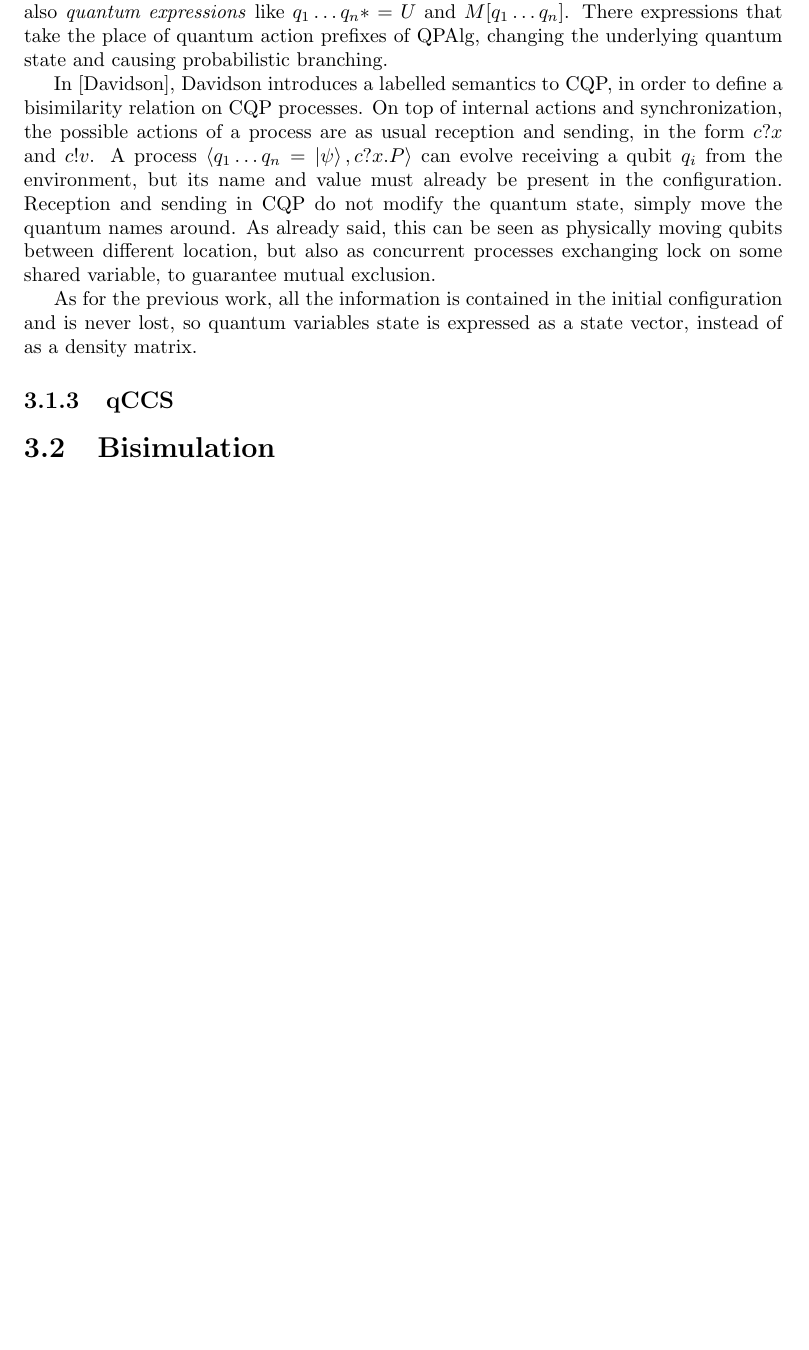
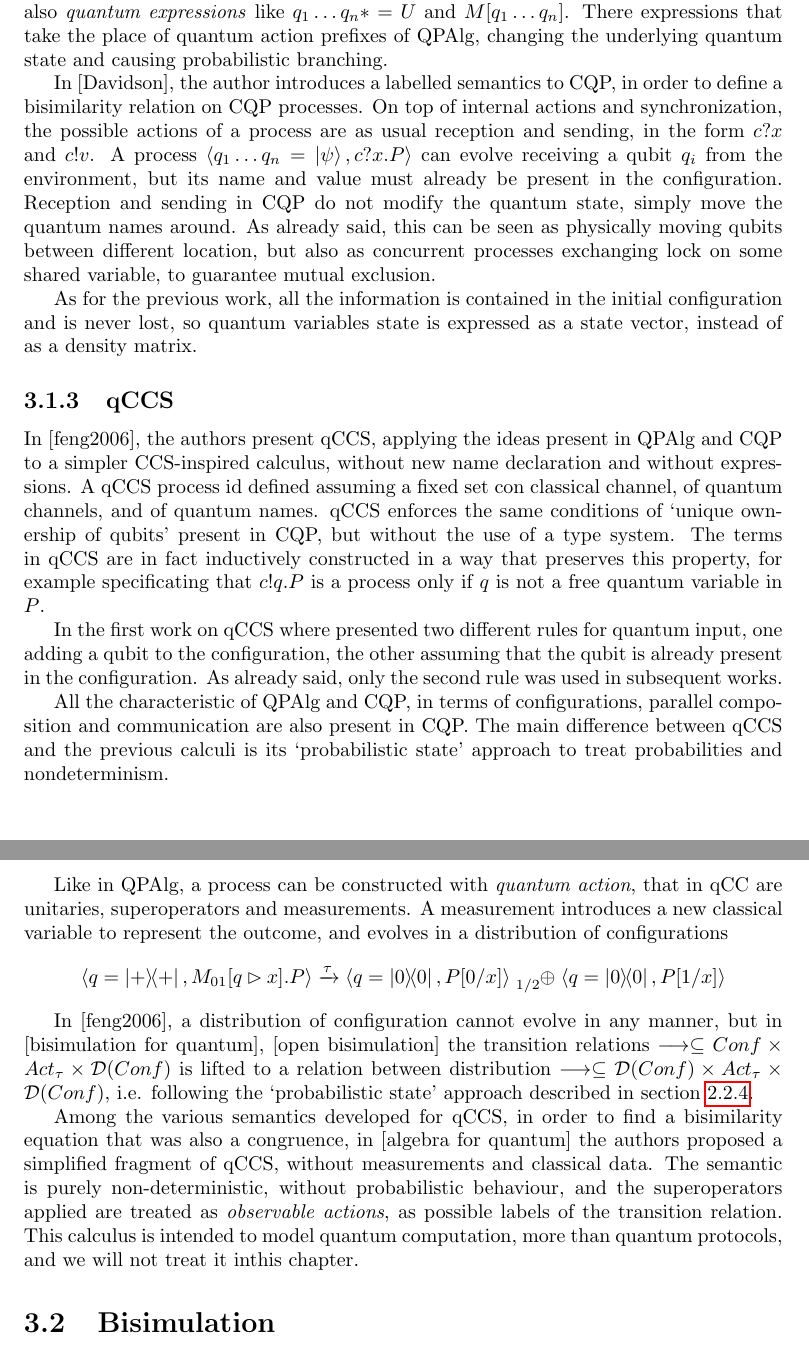
Before and after one commit to gabted/tesi_quantum, a LaTeX thesis (main.tex, which reads chapter3/quantum_proc_calculi.tex): part of page 18 of 27 before the commit and two parts of pages 18 and 19 of 28 after it, the two joined at a grey line, cut so that both start at the same text, the shorter picture padded with empty space. Compiled offline with pdfLaTeX.

Commit message:
ended state of the art on qCCs semantic, missing davidson mixed configuration semantic

```diff
--- a/chapter3/quantum_proc_calculi.tex
+++ b/chapter3/quantum_proc_calculi.tex
@@ -87,9 +87,30 @@ CQP is based on the typed pi calculus, with constructs to create new (typed) cha
 Thanks to its type system, CQP supports integers and arithmetic expressions, and also \textit{quantum expressions} like $q_1\ldots q_n *= U$ and $M[q_1 \ldots q_n]$. There expressions that take the place of quantum action prefixes of QPAlg, changing the underlying quantum state and causing probabilistic branching.
 
 
-In [Davidson], Davidson introduces a labelled semantics  to CQP, in order to define a bisimilarity relation on CQP processes. On top of internal actions and synchronization, the possible actions of a process are as usual reception and sending, in the form $c?x$ and $c!v$. A process $\confw{q_1 \ldots q_n = \kp, c?x.P}$ can evolve receiving a qubit $q_i$ from the environment, but its name and value must already be present in the configuration. Reception and sending in CQP do not modify the quantum state, simply move the quantum names around. As already said, this can be seen as physically moving qubits between different location, but also as concurrent processes exchanging lock on some shared variable, to guarantee mutual exclusion.
+In [Davidson], the author introduces a labelled semantics  to CQP, in order to define a bisimilarity relation on CQP processes. On top of internal actions and synchronization, the possible actions of a process are as usual reception and sending, in the form $c?x$ and $c!v$. A process $\confw{q_1 \ldots q_n = \kp, c?x.P}$ can evolve receiving a qubit $q_i$ from the environment, but its name and value must already be present in the configuration. Reception and sending in CQP do not modify the quantum state, simply move the quantum names around. As already said, this can be seen as physically moving qubits between different location, but also as concurrent processes exchanging lock on some shared variable, to guarantee mutual exclusion.
 
 
 As for the previous work, all the information is contained in the initial configuration and is never lost, so quantum variables state is expressed as a state vector, instead of as a density matrix.
 
 \subsection{qCCS}
+
+In [feng2006], the authors present qCCS, applying the ideas present in QPAlg and CQP to a simpler CCS-inspired calculus, without new name declaration and without expressions. A qCCS process id defined assuming a fixed set con classical channel, of quantum channels, and of quantum names. qCCS enforces the same conditions of "unique ownership of qubits" present in CQP, but without the use of a type system. The terms in qCCS are in fact inductively constructed in a way that preserves this property, for example specificating that $c!q.P$ is a process only if $q$ is not a free quantum variable in $P$.
+
+
+In the first work on qCCS where presented two different rules for quantum input, one adding a qubit to the configuration, the other assuming that the qubit is already present in the configuration. As already said, only the second rule was used in subsequent works.
+
+
+All the characteristic of QPAlg and CQP, in terms of configurations, parallel composition and communication are also present in CQP. The main difference between qCCS and the previous calculi is its "probabilistic state" approach to treat probabilities and nondeterminism.
+
+
+Like in QPAlg, a process can be constructed with \textit{quantum action}, that in qCC  are unitaries, superoperators and measurements. A measurement introduces a new classical variable to represent the outcome, and evolves in a distribution of configurations
+\[ \confw{q = \proj{+}, M_{01}[q \rhd x].P} \xrightarrow{\tau} \confw{q = \proj{0}, P[0/x]} \psum{1/2} \confw{q = \proj{0}, P[1/x]}
+\]
+
+In [feng2006], a distribution of configuration cannot evolve in any manner, but in [bisimulation for quantum], [open bisimulation] the transition relations $\longrightarrow \subseteq Conf \times Act_\tau \times \distr(Conf)$ is lifted to a relation between distribution $\longrightarrow \subseteq \distr(Conf) \times Act_\tau \times \distr(Conf)$, i.e. following the "probabilistic state" approach described in section \ref{pLTS}.
+
+
+Among the various semantics developed for qCCS, in order to find a bisimilarity equation that was also a congruence, in [algebra for quantum] the authors proposed a simplified fragment of qCCS, without measurements and classical data. The semantic is purely non-deterministic, without probabilistic behaviour, and the superoperators applied are treated as \textit{observable actions}, as possible labels of the transition relation. This calculus is intended to model quantum computation, more than quantum protocols, and we will not treat it inthis chapter.
+
+
+%In [symbolic] the authors propose a symbolic semantic for qCCS, that abstracts away from the actual quantum state in the initial configuration. Instead of probabilistic distribution, the concept of \textit{superoperator-valued distribution} is used, i.e. functions that associate to each process a trace non-increasing superoperator, representing both the probability that the process is reached, and the transformation that were applied to the quantum state to reach that process.
```
Also changed, not shown: chapter3/quantum_proc_calculi.tex (14 more changed lines).
